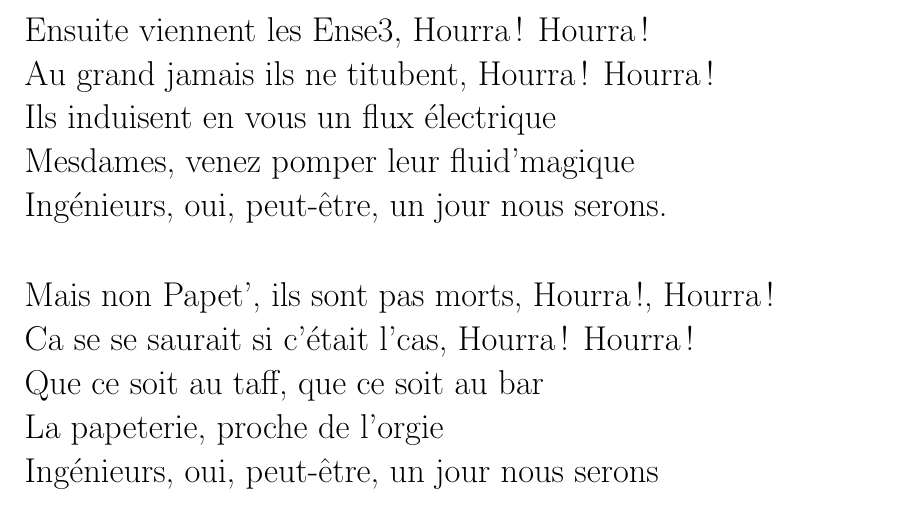
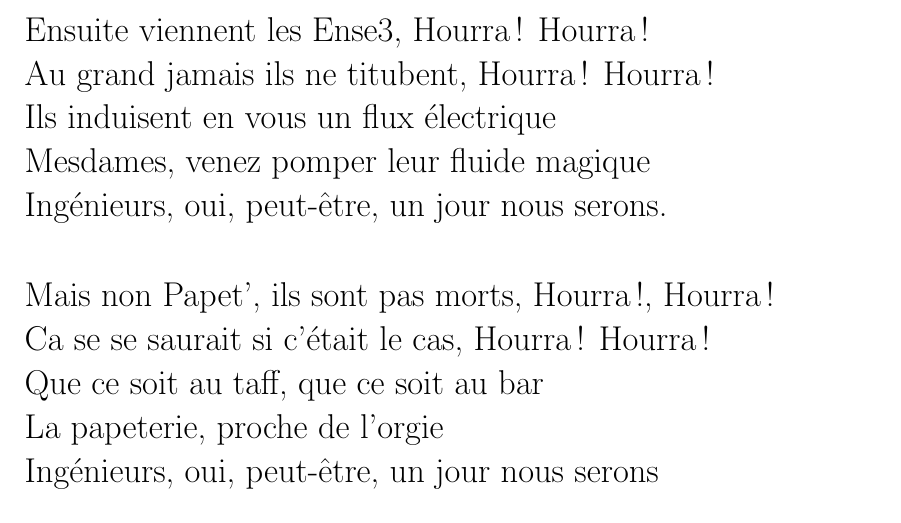
Before and after one commit to cladmi/Chant_des_Inges, a LaTeX book (chant_inge.tex): part of page 2 of 3, cut so that both start at the same text. Compiled offline with pdfLaTeX; the source files are stored in an older character set and shown here as Unicode.

Commit message:
suppression de '

```diff
--- a/chant_inge.tex
+++ b/chant_inge.tex
@@ -54,13 +54,13 @@
 		Ensuite viennent les Ense3, Hourra\,! Hourra\,!
 		Au grand jamais ils ne titubent, Hourra\,! Hourra\,!
 		Ils induisent en vous un flux électrique
-		Mesdames, venez pomper leur fluid'magique
+		Mesdames, venez pomper leur fluide magique
 		Ingénieurs, oui, peut-être, un jour nous serons.
 		\endverse
 
 		\beginverse
 		Mais non Papet', ils sont pas morts, Hourra\,!, Hourra\,!
-		Ca se se saurait si c'était l'cas, Hourra\,! Hourra\,!
+		Ca se se saurait si c'était le cas, Hourra\,! Hourra\,!
 		Que ce soit au taff, que ce soit au bar
 		La papeterie, proche de l'orgie
 		Ingénieurs, oui, peut-être, un jour nous serons
```
Also changed, not shown: Makefile, chant_inge.pdf, print_chant_inge.pdf.
